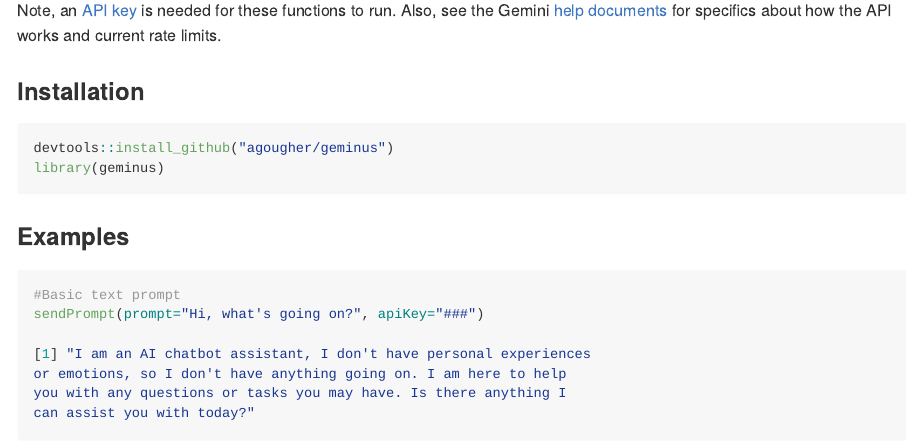
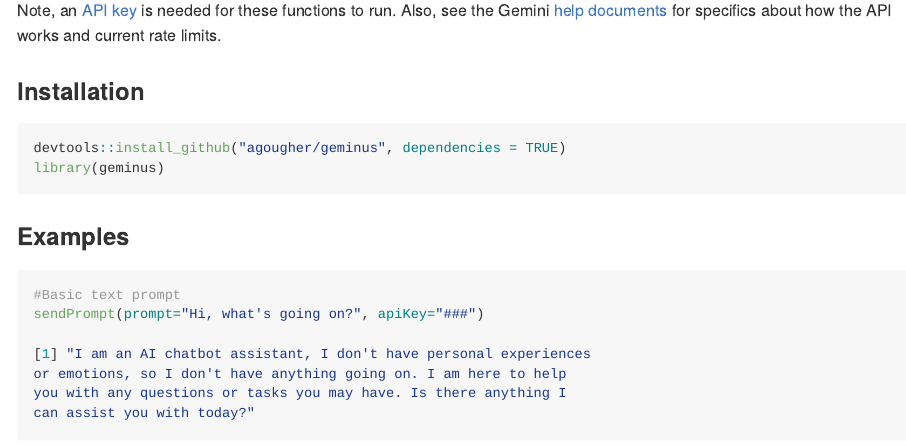
Before and after one commit to agougher/geminus, an R Markdown document (README.Rmd): the page in a window 1100 px wide, from 510 px down. Rendered offline with R 4.5, knitr and Pandoc, with nearby package versions.

Commit message:
Minor changes

````diff
--- a/README.Rmd
+++ b/README.Rmd
@@ -22,7 +22,7 @@
 ### Installation
 
 ```{r eval=FALSE}
-devtools::install_github("agougher/geminus")
+devtools::install_github("agougher/geminus", dependencies=TRUE)
 library(geminus)
 
 ```
````
Also changed, not shown: R/cleanTable.R (+1 -1 lines), R/sendPrompt.R (+2 -1 lines).
